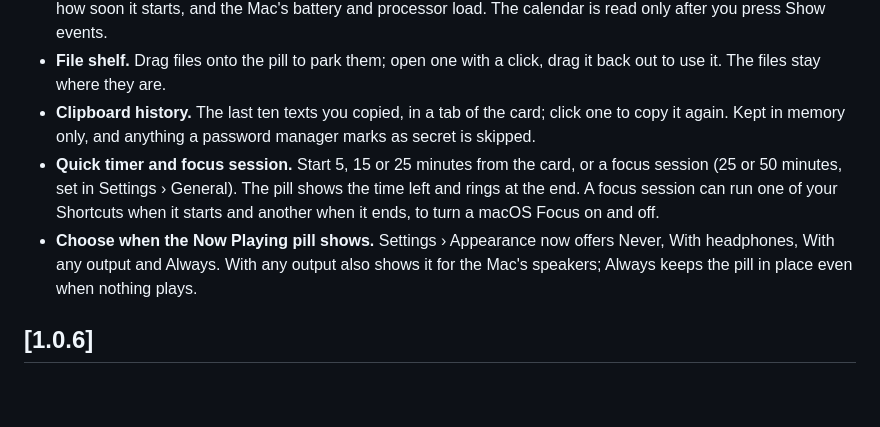
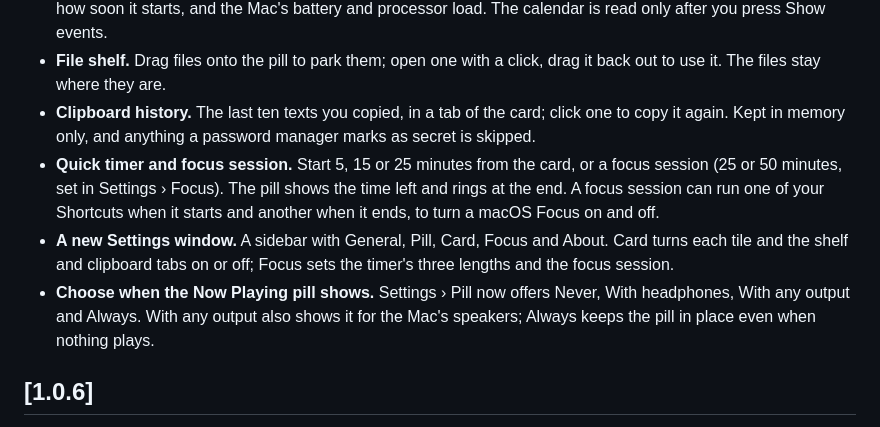
Before and after one commit to nyintosh/notchanc, a Markdown page: CHANGELOG.md, the part around the change. Drawn GitHub-style; blank space fills up the shorter version.

```diff
--- a/CHANGELOG.md
+++ b/CHANGELOG.md
@@ -5,8 +5,9 @@
 - **Tiles in the card.** Under the player: your headphones' battery (with the case) and the next calendar event with how soon it starts, and the Mac's battery and processor load. The calendar is read only after you press Show events.
 - **File shelf.** Drag files onto the pill to park them; open one with a click, drag it back out to use it. The files stay where they are.
 - **Clipboard history.** The last ten texts you copied, in a tab of the card; click one to copy it again. Kept in memory only, and anything a password manager marks as secret is skipped.
-- **Quick timer and focus session.** Start 5, 15 or 25 minutes from the card, or a focus session (25 or 50 minutes, set in Settings › General). The pill shows the time left and rings at the end. A focus session can run one of your Shortcuts when it starts and another when it ends, to turn a macOS Focus on and off.
-- **Choose when the Now Playing pill shows.** Settings › Appearance now offers Never, With headphones, With any output and Always. With any output also shows it for the Mac's speakers; Always keeps the pill in place even when nothing plays.
+- **Quick timer and focus session.** Start 5, 15 or 25 minutes from the card, or a focus session (25 or 50 minutes, set in Settings › Focus). The pill shows the time left and rings at the end. A focus session can run one of your Shortcuts when it starts and another when it ends, to turn a macOS Focus on and off.
+- **A new Settings window.** A sidebar with General, Pill, Card, Focus and About. Card turns each tile and the shelf and clipboard tabs on or off; Focus sets the timer's three lengths and the focus session.
+- **Choose when the Now Playing pill shows.** Settings › Pill now offers Never, With headphones, With any output and Always. With any output also shows it for the Mac's speakers; Always keeps the pill in place even when nothing plays.
 
 ## [1.0.6]
 - **Click the track to go to it.** Clicking the player's icon or title brings the playing app forward, and in a browser switches to the tab that's playing. macOS asks once per browser.
```
Also changed, not shown: README.md (+4 -4 lines), docs/development.md (+2 -2 lines), docs/images/settings-appearance.png (deleted), docs/images/settings-general.png, docs/images/settings-pill.png (added), 5 other files.
